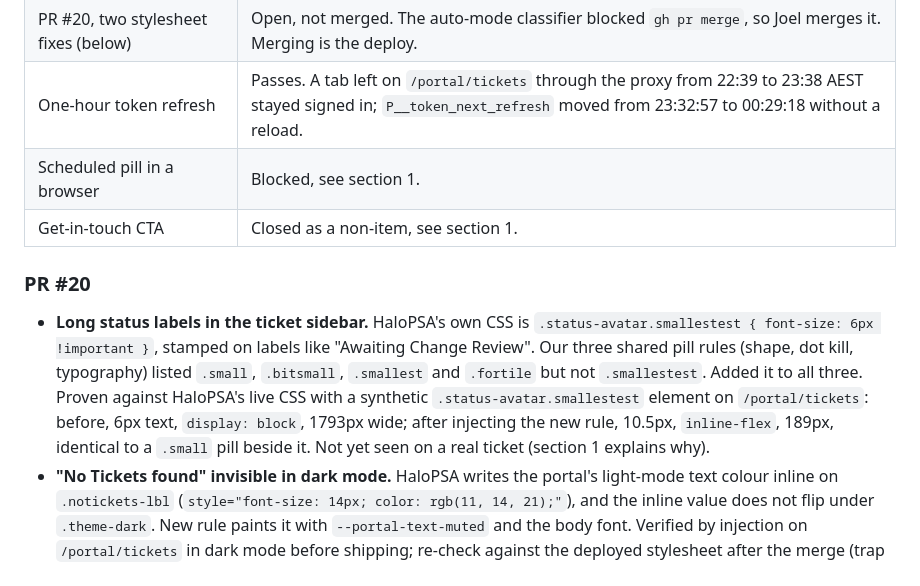
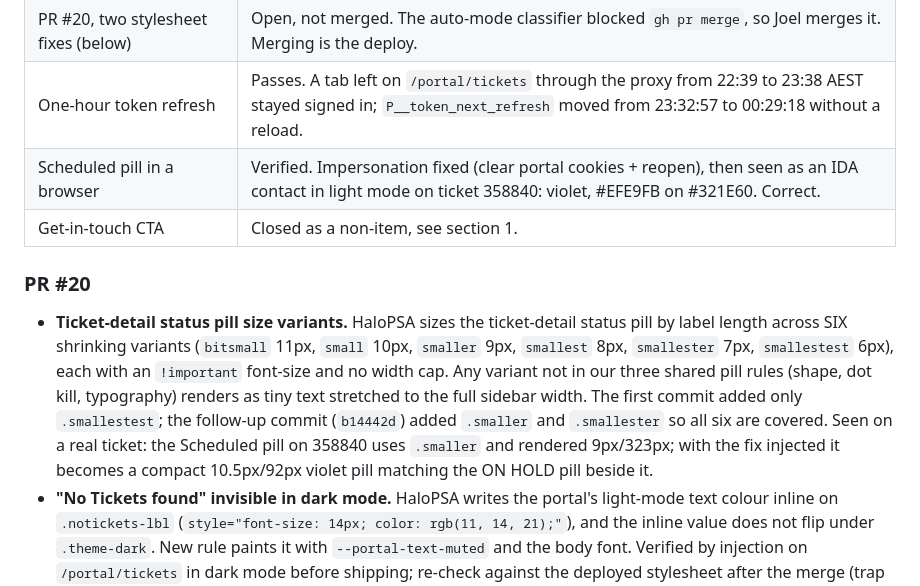
Before and after one commit to Interconnekt/HaloPSA-Styling, a Markdown page: HANDOFF-2026-09-02-session-4.md, the part around the change. Drawn GitHub-style.

Commit message:
docs: session-4, Scheduled pill verified and six-variant pill fix
Co-Authored-By: Claude Opus 4.8 <noreply@anthropic.com>

```diff
--- a/HANDOFF-2026-09-02-session-4.md
+++ b/HANDOFF-2026-09-02-session-4.md
@@ -15,21 +15,23 @@ Read `AGENTS.md` first, then section 7 of the earliest handoff, then this.
 | Joel logged out and back in through the proxy | Done by Joel. The return leg works: the tab landed on `/portal/tickets` signed in. |
 | PR #20, two stylesheet fixes (below) | Open, not merged. The auto-mode classifier blocked `gh pr merge`, so Joel merges it. Merging is the deploy. |
 | One-hour token refresh | Passes. A tab left on `/portal/tickets` through the proxy from 22:39 to 23:38 AEST stayed signed in; `P__token_next_refresh` moved from 23:32:57 to 00:29:18 without a reload. |
-| Scheduled pill in a browser | Blocked, see section 1. |
+| Scheduled pill in a browser | Verified. Impersonation fixed (clear portal cookies + reopen), then seen as an IDA contact in light mode on ticket 358840: violet, #EFE9FB on #321E60. Correct. |
 | Get-in-touch CTA | Closed as a non-item, see section 1. |
 
 ### PR #20
 
-- **Long status labels in the ticket sidebar.** HaloPSA's own CSS is
-  `.status-avatar.smallestest { font-size: 6px !important }`, stamped
-  on labels like "Awaiting Change Review". Our three shared pill rules
-  (shape, dot kill, typography) listed `.small`, `.bitsmall`,
-  `.smallest` and `.fortile` but not `.smallestest`. Added it to all
-  three. Proven against HaloPSA's live CSS with a synthetic
-  `.status-avatar.smallestest` element on `/portal/tickets`: before,
-  6px text, `display: block`, 1793px wide; after injecting the new
-  rule, 10.5px, `inline-flex`, 189px, identical to a `.small` pill
-  beside it. Not yet seen on a real ticket (section 1 explains why).
+- **Ticket-detail status pill size variants.** HaloPSA sizes the
+  ticket-detail status pill by label length across SIX shrinking
+  variants (`bitsmall` 11px, `small` 10px, `smaller` 9px, `smallest`
+  8px, `smallester` 7px, `smallestest` 6px), each with an `!important`
+  font-size and no width cap. Any variant not in our three shared pill
+  rules (shape, dot kill, typography) renders as tiny text stretched to
+  the full sidebar width. The first commit added only `.smallestest`;
+  the follow-up commit (`b14442d`) added `.smaller` and `.smallester`
+  so all six are covered. Seen on a real ticket: the Scheduled pill on
+  358840 uses `.smaller` and rendered 9px/323px; with the fix injected
+  it becomes a compact 10.5px/92px violet pill matching the ON HOLD
+  pill beside it.
 - **"No Tickets found" invisible in dark mode.** HaloPSA writes the
   portal's light-mode text colour inline on `.notickets-lbl`
   (`style="font-size: 14px; color: rgb(11, 14, 21);"`), and the inline
```
